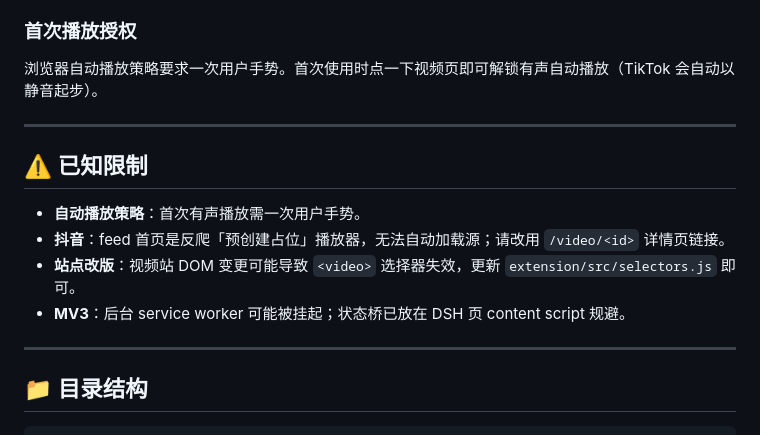
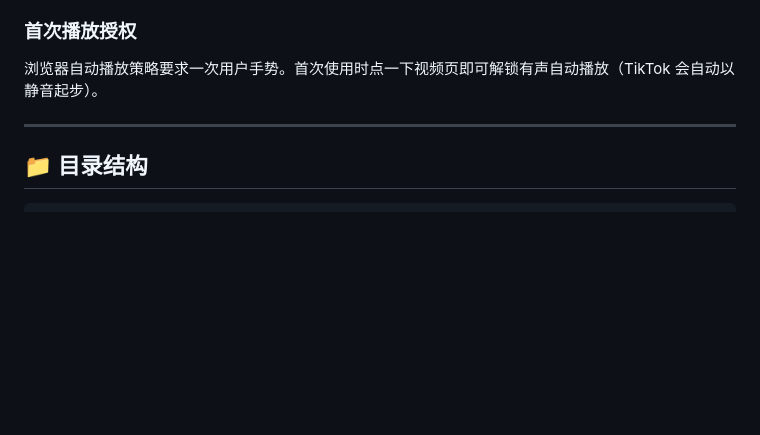
Before and after one commit to zhangCzhe/dsh-slackoff, a Markdown page: README.md, the part around the change. GitHub-like rendering; blank space fills up the shorter version.

Commit message:
docs: 移除 README 的「已知限制」段落

````diff
--- a/README.md
+++ b/README.md
@@ -126,15 +126,6 @@ npm install dsh-slackoff
 
 ---
 
-## ⚠️ 已知限制
-
-- **自动播放策略**：首次有声播放需一次用户手势。
-- **抖音**：feed 首页是反爬「预创建占位」播放器，无法自动加载源；请改用 `/video/<id>` 详情页链接。
-- **站点改版**：视频站 DOM 变更可能导致 `<video>` 选择器失效，更新 `extension/src/selectors.js` 即可。
-- **MV3**：后台 service worker 可能被挂起；状态桥已放在 DSH 页 content script 规避。
-
----
-
 ## 📁 目录结构
 
 ```
````
